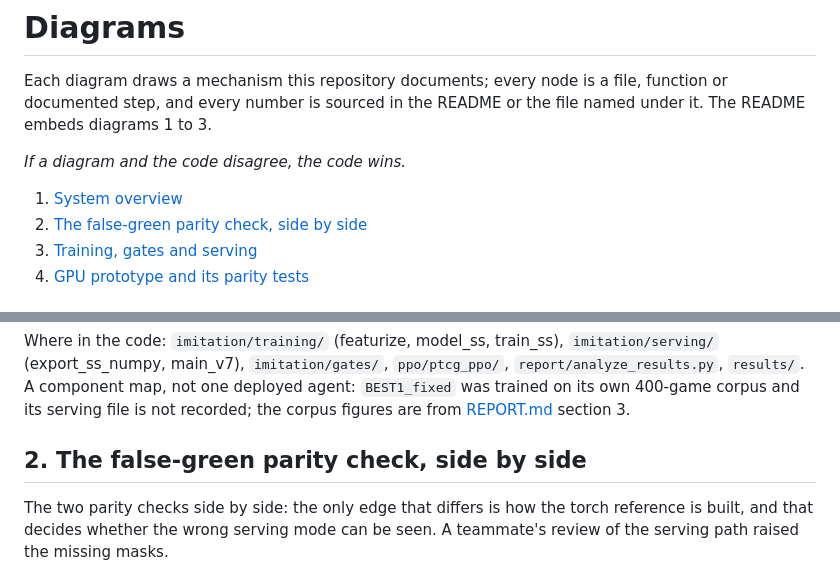
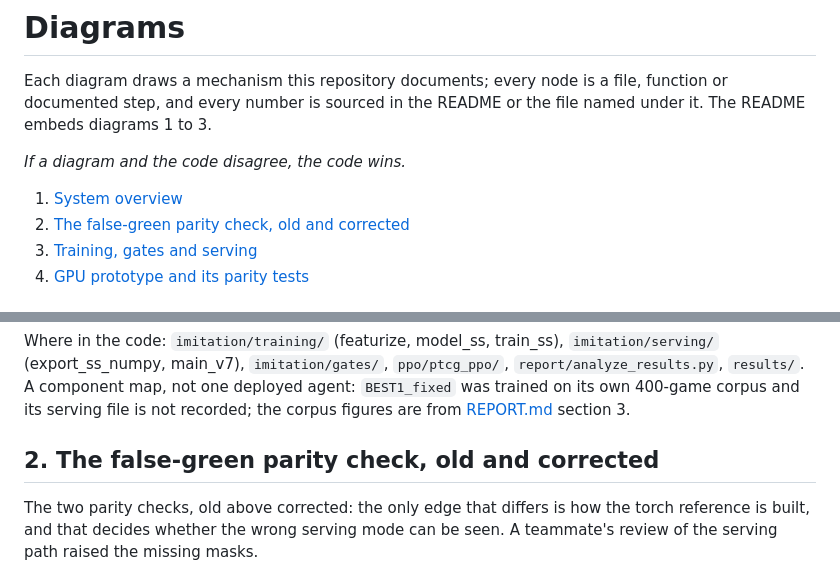
Before and after one commit to oscar-chw/ptcg-ai-battle, a Markdown page: docs/DIAGRAMS.md, 2 parts joined by grey strips. GitHub-like rendering.

```diff
--- a/docs/DIAGRAMS.md
+++ b/docs/DIAGRAMS.md
@@ -7,7 +7,7 @@ README embeds diagrams 1 to 3.
 *If a diagram and the code disagree, the code wins.*
 
 1. [System overview](#1-system-overview)
-2. [The false-green parity check, side by side](#2-the-false-green-parity-check-side-by-side)
+2. [The false-green parity check, old and corrected](#2-the-false-green-parity-check-old-and-corrected)
 3. [Training, gates and serving](#3-training-gates-and-serving)
 4. [GPU prototype and its parity tests](#4-gpu-prototype-and-its-parity-tests)
 
@@ -70,9 +66,9 @@ Where in the code: `imitation/training/` (featurize, model_ss, train_ss),
 `BEST1_fixed` was trained on its own 400-game corpus and its serving file is not recorded;
 the corpus figures are from [REPORT.md](../report/REPORT.md) section 3.
 
-## 2. The false-green parity check, side by side
+## 2. The false-green parity check, old and corrected
 
-The two parity checks side by side: the only edge that differs is how the torch reference is
+The two parity checks, old above corrected: the only edge that differs is how the torch reference is
 built, and that decides whether the wrong serving mode can be seen. A teammate's review of the
 serving path raised the missing masks.
 
```
Also changed, not shown: other parts of docs/DIAGRAMS.md (+91 -105 lines), README.md (+72 -84 lines), engine/README.md (+20 -22 lines).
